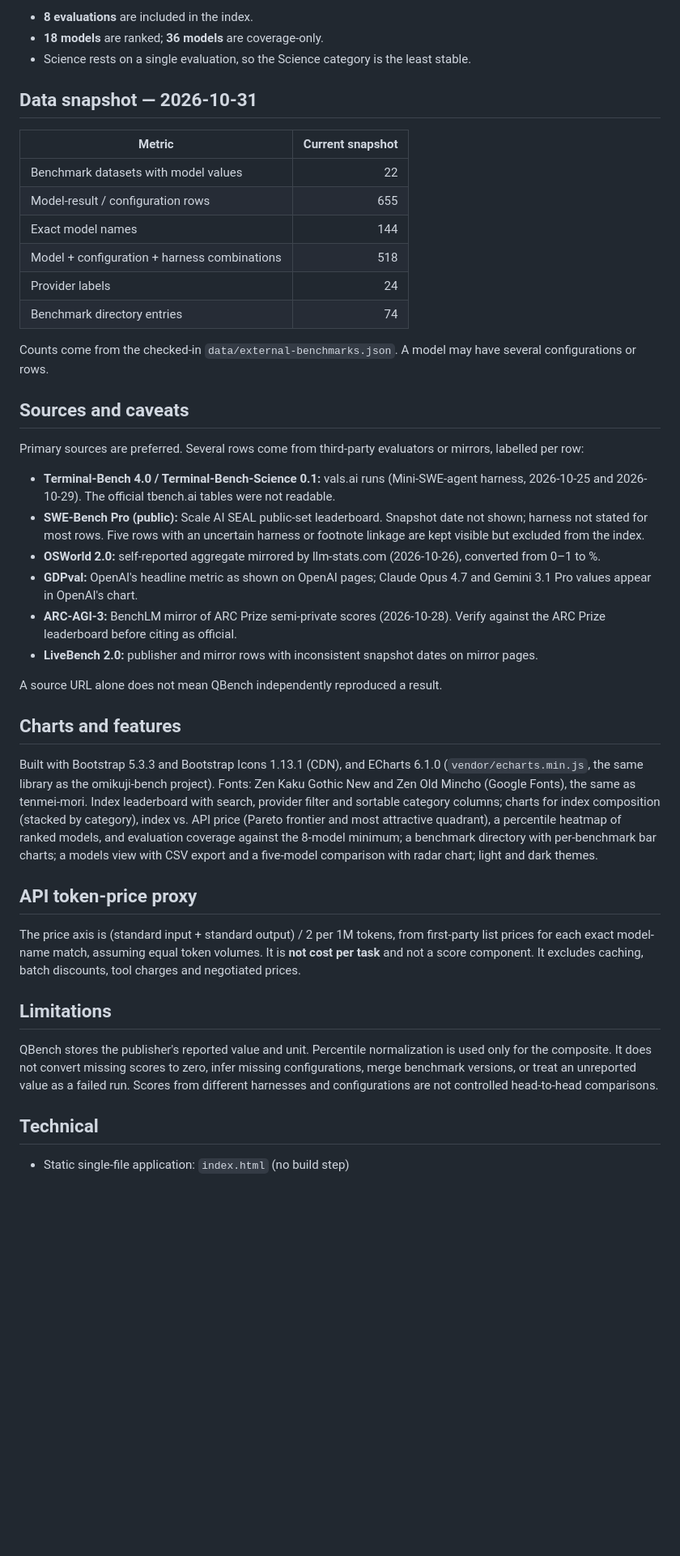
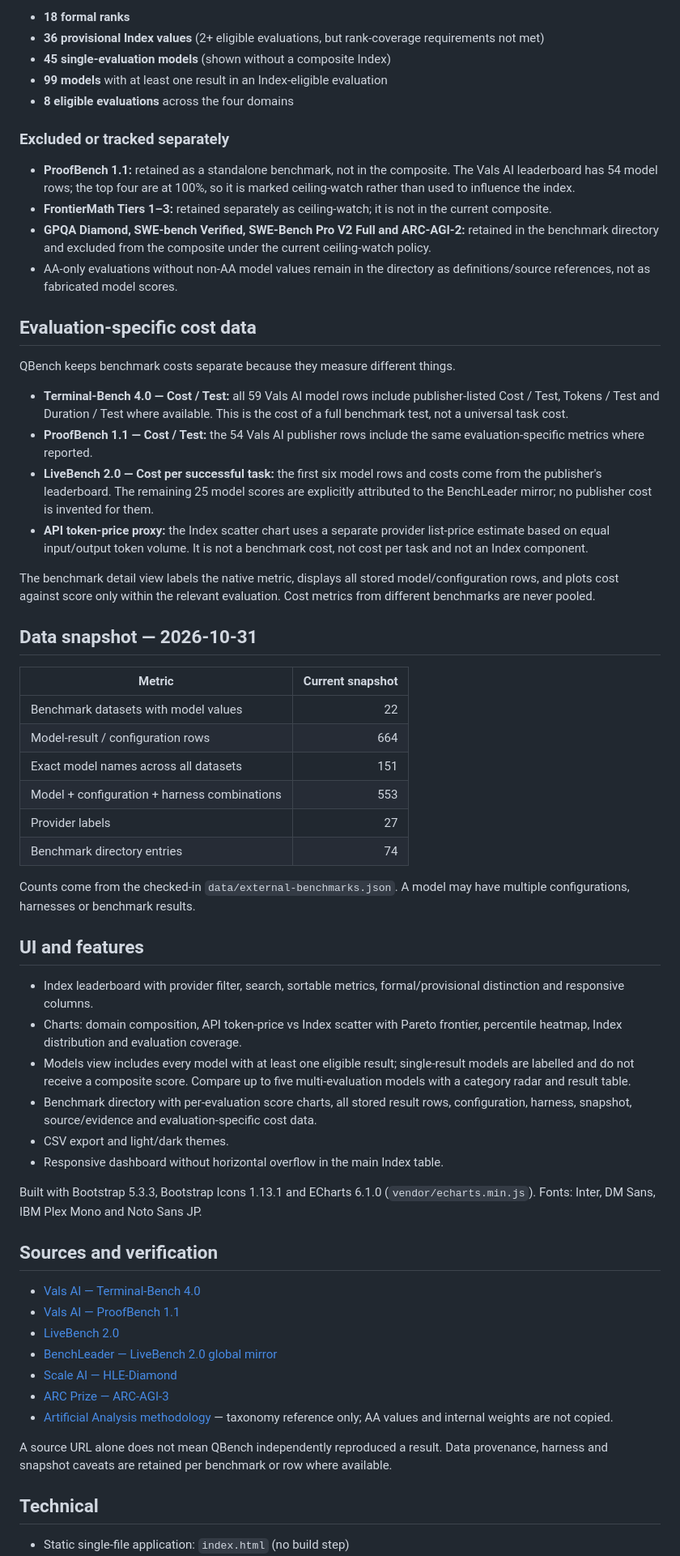
Before and after one commit to nden14800/qbench, a Markdown page: README.md, the part around one of its changes. Shown at 81% size. Rendered like a GitHub page; blank space fills up the shorter version.

Commit message:
Document audited QBench methodology, datasets and coverage

```diff
--- a/README.md
+++ b/README.md
@@ -48,45 +49,63 @@ An independent, percentile-based index with four categories at equal weight (Kno
 
-- **8 evaluations** are included in the index.
-- **18 models** are ranked; **36 models** are coverage-only.
-- Science rests on a single evaluation, so the Science category is the least stable.
+- **18 formal ranks**
+- **36 provisional Index values** (2+ eligible evaluations, but rank-coverage requirements not met)
+- **45 single-evaluation models** (shown without a composite Index)
+- **99 models** with at least one result in an Index-eligible evaluation
+- **8 eligible evaluations** across the four domains
+
+### Excluded or tracked separately
+
+- **ProofBench 1.1:** retained as a standalone benchmark, not in the composite. The Vals AI leaderboard has 54 model rows; the top four are at 100%, so it is marked ceiling-watch rather than used to influence the index.
+- **FrontierMath Tiers 1–3:** retained separately as ceiling-watch; it is not in the current composite.
+- **GPQA Diamond, SWE-bench Verified, SWE-Bench Pro V2 Full and ARC-AGI-2:** retained in the benchmark directory and excluded from the composite under the current ceiling-watch policy.
+- AA-only evaluations without non-AA model values remain in the directory as definitions/source references, not as fabricated model scores.
+
+## Evaluation-specific cost data
+
+QBench keeps benchmark costs separate because they measure different things.
+
+- **Terminal-Bench 4.0 — Cost / Test:** all 59 Vals AI model rows include publisher-listed Cost / Test, Tokens / Test and Duration / Test where available. This is the cost of a full benchmark test, not a universal task cost.
+- **ProofBench 1.1 — Cost / Test:** the 54 Vals AI publisher rows include the same evaluation-specific metrics where reported.
+- **LiveBench 2.0 — Cost per successful task:** the first six model rows and costs come from the publisher's leaderboard. The remaining 25 model scores are explicitly attributed to the BenchLeader mirror; no publisher cost is invented for them.
+- **API token-price proxy:** the Index scatter chart uses a separate provider list-price estimate based on equal input/output token volume. It is not a benchmark cost, not cost per task and not an Index component.
+
+The benchmark detail view labels the native metric, displays all stored model/configuration rows, and plots cost against score only within the relevant evaluation. Cost metrics from different benchmarks are never pooled.
 
 ## Data snapshot — 2026-10-31
 
 | Metric | Current snapshot |
 |---|---:|
 | Benchmark datasets with model values | 22 |
-| Model-result / configuration rows | 655 |
-| Exact model names | 144 |
-| Model + configuration + harness combinations | 518 |
-| Provider labels | 24 |
+| Model-result / configuration rows | 664 |
+| Exact model names across all datasets | 151 |
+| Model + configuration + harness combinations | 553 |
+| Provider labels | 27 |
 | Benchmark directory entries | 74 |
 
-Counts come from the checked-in `data/external-benchmarks.json`. A model may have several configurations or rows.
+Counts come from the checked-in `data/external-benchmarks.json`. A model may have multiple configurations, harnesses or benchmark results.
 
-## Sources and caveats
+## UI and features
 
-Primary sources are preferred. Several rows come from third-party evaluators or mirrors, labelled per row:
+- Index leaderboard with provider filter, search, sortable metrics, formal/provisional distinction and responsive columns.
+- Charts: domain composition, API token-price vs Index scatter with Pareto frontier, percentile heatmap, Index distribution and evaluation coverage.
+- Models view includes every model with at least one eligible result; single-result models are labelled and do not receive a composite score. Compare up to five multi-evaluation models with a category radar and result table.
+- Benchmark directory with per-evaluation score charts, all stored result rows, configuration, harness, snapshot, source/evidence and evaluation-specific cost data.
+- CSV export and light/dark themes.
+- Responsive dashboard without horizontal overflow in the main Index table.
 
-- **Terminal-Bench 4.0 / Terminal-Bench-Science 0.1:** vals.ai runs (Mini-SWE-agent harness, 2026-10-25 and 2026-10-29). The official tbench.ai tables were not readable.
-- **SWE-Bench Pro (public):** Scale AI SEAL public-set leaderboard. Snapshot date not shown; harness not stated for most rows. Five rows with an uncertain harness or footnote linkage are kept visible but excluded from the index.
-- **OSWorld 2.0:** self-reported aggregate mirrored by llm-stats.com (2026-10-26), converted from 0–1 to %.
-- **GDPval:** OpenAI's headline metric as shown on OpenAI pages; Claude Opus 4.7 and Gemini 3.1 Pro values appear in OpenAI's chart.
-- **ARC-AGI-3:** BenchLM mirror of ARC Prize semi-private scores (2026-10-28). Verify against the ARC Prize leaderboard before citing as official.
-- **LiveBench 2.0:** publisher and mirror rows with inconsistent snapshot dates on mirror pages.
+Built with Bootstrap 5.3.3, Bootstrap Icons 1.13.1 and ECharts 6.1.0 (`vendor/echarts.min.js`). Fonts: Inter, DM Sans, IBM Plex Mono and Noto Sans JP.
 
-A source URL alone does not mean QBench independently reproduced a result.
+## Sources and verification
 
-## Charts and features
+- [Vals AI — Terminal-Bench 4.0](https://www.vals.ai/benchmarks/terminal-bench-4)
+- [Vals AI — ProofBench 1.1](https://www.vals.ai/benchmarks/proof_bench)
+- [LiveBench 2.0](https://livebench.ai/)
+- [BenchLeader — LiveBench 2.0 global mirror](https://www.benchleader.com/benchmarks/livebench2_global)
+- [Scale AI — HLE-Diamond](https://labs.scale.com/leaderboard/hle-diamond)
+- [ARC Prize — ARC-AGI-3](https://arcprize.org/arc-agi-3)
+- [Artificial Analysis methodology](https://artificialanalysis.ai/methodology/intelligence-benchmarking) — taxonomy reference only; AA values and internal weights are not copied.
 
-Built with Bootstrap 5.3.3 and Bootstrap Icons 1.13.1 (CDN), and ECharts 6.1.0 (`vendor/echarts.min.js`, the same library as the omikuji-bench project). Fonts: Zen Kaku Gothic New and Zen Old Mincho (Google Fonts), the same as tenmei-mori. Index leaderboard with search, provider filter and sortable category columns; charts for index composition (stacked by category), index vs. API price (Pareto frontier and most attractive quadrant), a percentile heatmap of ranked models, and evaluation coverage against the 8-model minimum; a benchmark directory with per-benchmark bar charts; a models view with CSV export and a five-model comparison with radar chart; light and dark themes.
-
-## API token-price proxy
-
-The price axis is (standard input + standard output) / 2 per 1M tokens, from first-party list prices for each exact model-name match, assuming equal token volumes. It is **not cost per task** and not a score component. It excludes caching, batch discounts, tool charges and negotiated prices.
-
-## Limitations
-
-QBench stores the publisher's reported value and unit. Percentile normalization is used only for the composite. It does not convert missing scores to zero, infer missing configurations, merge benchmark versions, or treat an unreported value as a failed run. Scores from different harnesses and configurations are not controlled head-to-head comparisons.
+A source URL alone does not mean QBench independently reproduced a result. Data provenance, harness and snapshot caveats are retained per benchmark or row where available.
 
 ## Technical
 
```
Also changed, not shown: other parts of README.md (+31 -30 lines).
